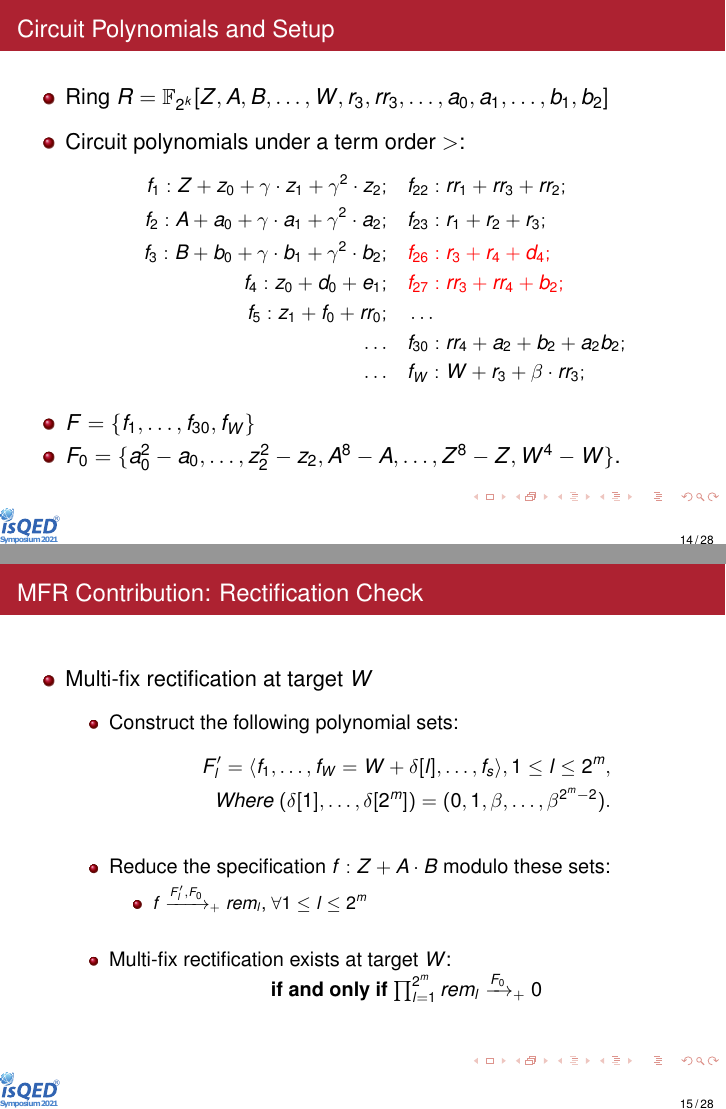
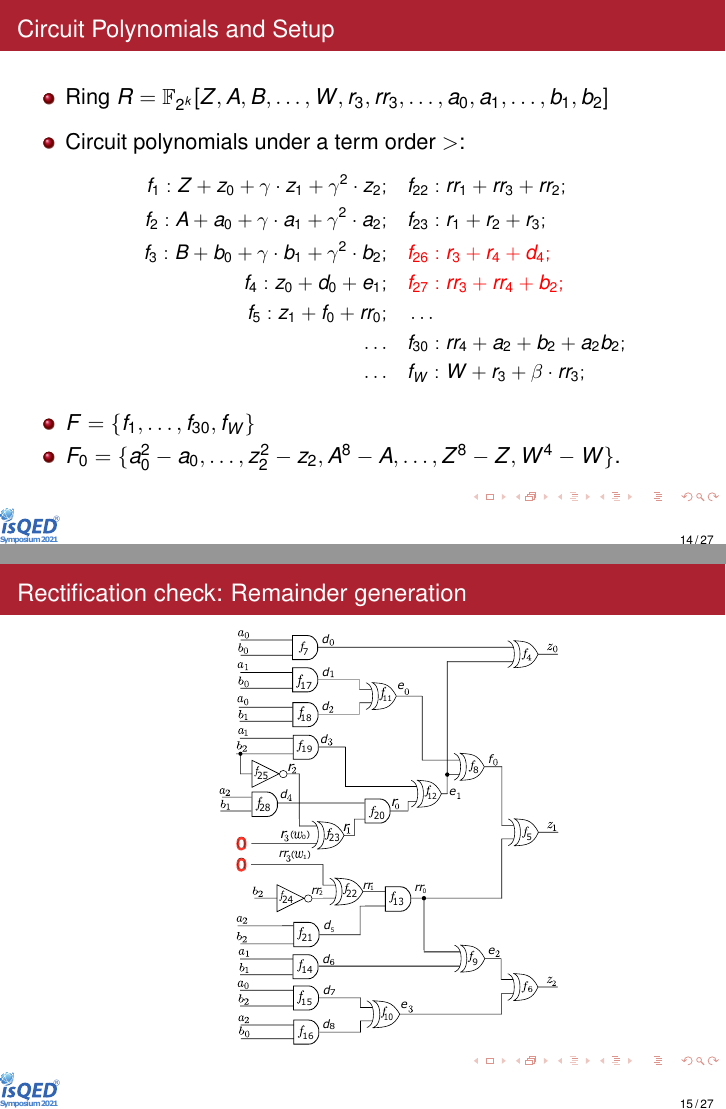
Before and after one commit to vkrao100/ISQED_presentation, LaTeX slides (ISQED_presentation.tex, which reads mfr.tex): pages 38 and 41 of 67 before the commit and pages 38 and 39 of 64 after it, joined at a grey line. Compiled offline with pdfLaTeX.

Commit message:
latest update

```diff
--- a/mfr.tex
+++ b/mfr.tex
@@ -426,36 +426,36 @@
 % \ei
 % \end{frame}
 
-\begin{frame}{\large MFR Contribution: Rectification Check}
-%ATPG V() V() = empty
-%we have an algebraic proof which is there in the proposal
-\bi
-	\item Multi-fix rectification at target $W$
-	\vspace{0.1in}
-	\bi
-		\item Construct the following polynomial sets:
-		\begin{align*}
-			F_l' =\langle f_1,\dots,f_W=W+\delta[l],\dots,f_s\rangle,1 \leq l \leq 2^m, \\
-			% \text{ where $F_l'$ is obtained from $F'$ by replacing } \\
-			% f_W \in F' \text{ with } f'_W: W + \delta[l], 1\leq l \leq 2^m,\text{ and } \\
-  			Where~(\delta[1],\dots,\delta[2^{m}]) =(0,1,\be,\dots,\be^{2^m-2}).
-		\end{align*}
-		\pause
-		\item Reduce the specification $f: Z+A\cdot B$ modulo these sets:
-		\bi
-			\item $f\xrightarrow{F_l', F_0}_+rem_l $, $\forall 1 \leq l \leq 2^m$
-		\ei
-		% \item Let $V_{\Fq}(rem_l)$ denote the varieties of the respective $rem_l$'s
-		\vspace{0.2in}
-		\pause
-		\item Multi-fix rectification exists at target $W$: \\
-				\centering
-				{\bf if and only if} $ \prod_{l=1}^{2^m} rem_l \xrightarrow{F_0}_+0$
-	\ei
-\ei
-\end{frame}
+% \begin{frame}{\large MFR Contribution: Rectification Check}
+% %ATPG V() V() = empty
+% %we have an algebraic proof which is there in the proposal
+% \bi
+% 	\item Multi-fix rectification at target $W$
+% 	\vspace{0.1in}
+% 	\bi
+% 		\item Construct the following polynomial sets:
+% 		\begin{align*}
+% 			F_l' =\langle f_1,\dots,f_W=W+\delta[l],\dots,f_s\rangle,1 \leq l \leq 2^m, \\
+% 			% \text{ where $F_l'$ is obtained from $F'$ by replacing } \\
+% 			% f_W \in F' \text{ with } f'_W: W + \delta[l], 1\leq l \leq 2^m,\text{ and } \\
+%   			Where~(\delta[1],\dots,\delta[2^{m}]) =(0,1,\be,\dots,\be^{2^m-2}).
+% 		\end{align*}
+% 		\pause
+% 		\item Reduce the specification $f: Z+A\cdot B$ modulo these sets:
+% 		\bi
+% 			\item $f\xrightarrow{F_l', F_0}_+rem_l $, $\forall 1 \leq l \leq 2^m$
+% 		\ei
+% 		% \item Let $V_{\Fq}(rem_l)$ denote the varieties of the respective $rem_l$'s
+% 		\vspace{0.2in}
+% 		\pause
+% 		\item Multi-fix rectification exists at target $W$: \\
+% 				\centering
+% 				{\bf if and only if} $ \prod_{l=1}^{2^m} rem_l \xrightarrow{F_0}_+0$
+% 	\ei
+% \ei
+% \end{frame}
 
-\begin{frame}{\large Application: Remainder generation}
+\begin{frame}{\large Rectification check: Remainder generation}
 \begin{figure}[hbt]
 \centering
     \includegraphics[scale = 0.28]{mas_3_ddc_mfr_b_00.pdf}
@@ -487,7 +487,7 @@
 \end{figure}
 \end{frame}
 
-\begin{frame}{\large MFR Application: Rectification Check}
+\begin{frame}{\large Contribution: Multi-fix Rectification Check}
 \bi
 	\item Constructing the $F'_l$:
 	\bi
```
Also changed, not shown: ISQED_presentation.pdf, mfr.tex (6 more changed lines), 7 other files.
